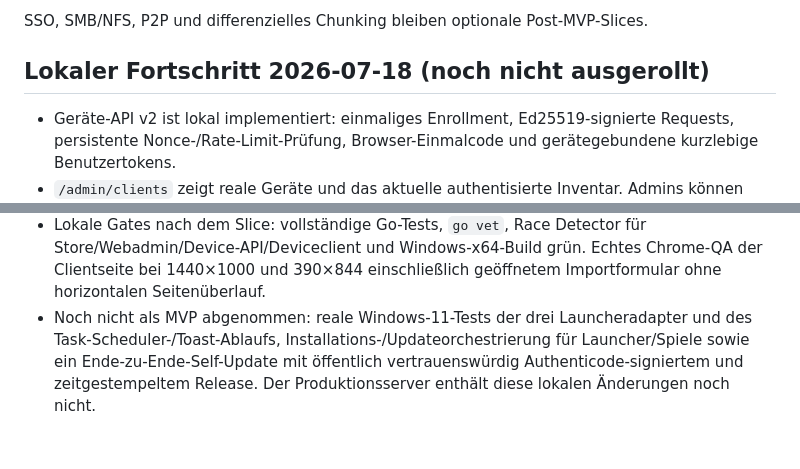
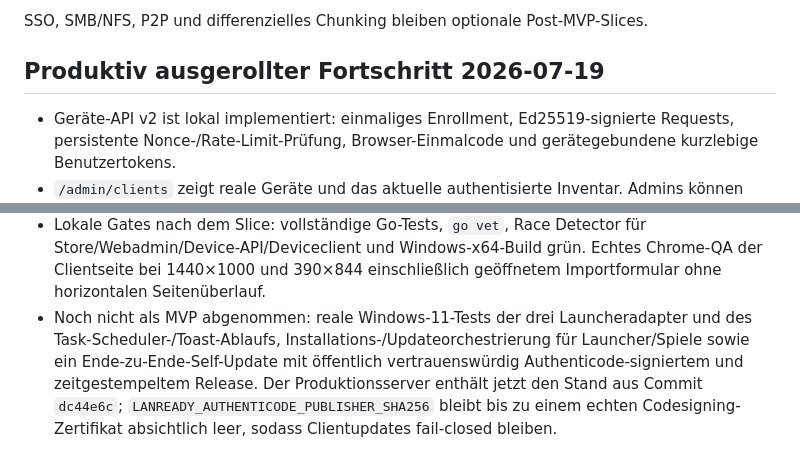
Before and after one commit to containerguy/lan_installer, a Markdown page: handover.md, 2 parts joined by grey strips. GitHub-like rendering.

```diff
--- a/handover.md
+++ b/handover.md
@@ -124,7 +135,7 @@ docker compose -f compose.yaml -f compose.npm.yaml up -d --build server
 
 SSO, SMB/NFS, P2P und differenzielles Chunking bleiben optionale Post-MVP-Slices.
 
-## Lokaler Fortschritt 2026-07-18 (noch nicht ausgerollt)
+## Produktiv ausgerollter Fortschritt 2026-07-19
 
 - Geräte-API v2 ist lokal implementiert: einmaliges Enrollment, Ed25519-signierte Requests, persistente Nonce-/Rate-Limit-Prüfung, Browser-Einmalcode und gerätegebundene kurzlebige Benutzertokens.
 - `/admin/clients` zeigt reale Geräte und das aktuelle authentisierte Inventar. Admins können Funde explizit zuordnen oder deaktivierte Spiel-/Versionsentwürfe erzeugen; Viewer/Operator bleiben read-only.
@@ -138,4 +149,4 @@ SSO, SMB/NFS, P2P und differenzielles Chunking bleiben optionale Post-MVP-Slices
 - `scripts/build-windows-release.ps1` ist der fail-closed Releasepfad: übereinstimmende Binär-/Windows-Dateiversion, SHA-256-Authenticode für Client/Uninstaller/Installer, RFC-3161-Zeitstempel, Windows-Policyprüfung und Zertifikatsfingerprintvergleich. Ohne Zertifikat/Fingerprint verweigert `make windows-package` die Ausgabe.
 - Die installierte Variante registriert lokal einen `LIMITED` per-user Task-Scheduler-Start. Der versteckte Agent prüft Updates alle 30 Minuten, zeigt Windows-Benachrichtigungen, öffnet bei zweitem Start die vorhandene GUI und bleibt beim Fensterschließen aktiv; ein ausdrücklicher Einstellungsbutton beendet ihn für die Sitzung. Portable Builds registrieren nichts.
 - Lokale Gates nach dem Slice: vollständige Go-Tests, `go vet`, Race Detector für Store/Webadmin/Device-API/Deviceclient und Windows-x64-Build grün. Echtes Chrome-QA der Clientseite bei 1440×1000 und 390×844 einschließlich geöffnetem Importformular ohne horizontalen Seitenüberlauf.
-- Noch nicht als MVP abgenommen: reale Windows-11-Tests der drei Launcheradapter und des Task-Scheduler-/Toast-Ablaufs, Installations-/Updateorchestrierung für Launcher/Spiele sowie ein Ende-zu-Ende-Self-Update mit öffentlich vertrauenswürdig Authenticode-signiertem und zeitgestempeltem Release. Der Produktionsserver enthält diese lokalen Änderungen noch nicht.
+- Noch nicht als MVP abgenommen: reale Windows-11-Tests der drei Launcheradapter und des Task-Scheduler-/Toast-Ablaufs, Installations-/Updateorchestrierung für Launcher/Spiele sowie ein Ende-zu-Ende-Self-Update mit öffentlich vertrauenswürdig Authenticode-signiertem und zeitgestempeltem Release. Der Produktionsserver enthält jetzt den Stand aus Commit `dc44e6c`; `LANREADY_AUTHENTICODE_PUBLISHER_SHA256` bleibt bis zu einem echten Codesigning-Zertifikat absichtlich leer, sodass Clientupdates fail-closed bleiben.
```
Also changed, not shown: other parts of handover.md (+19 -8 lines).
